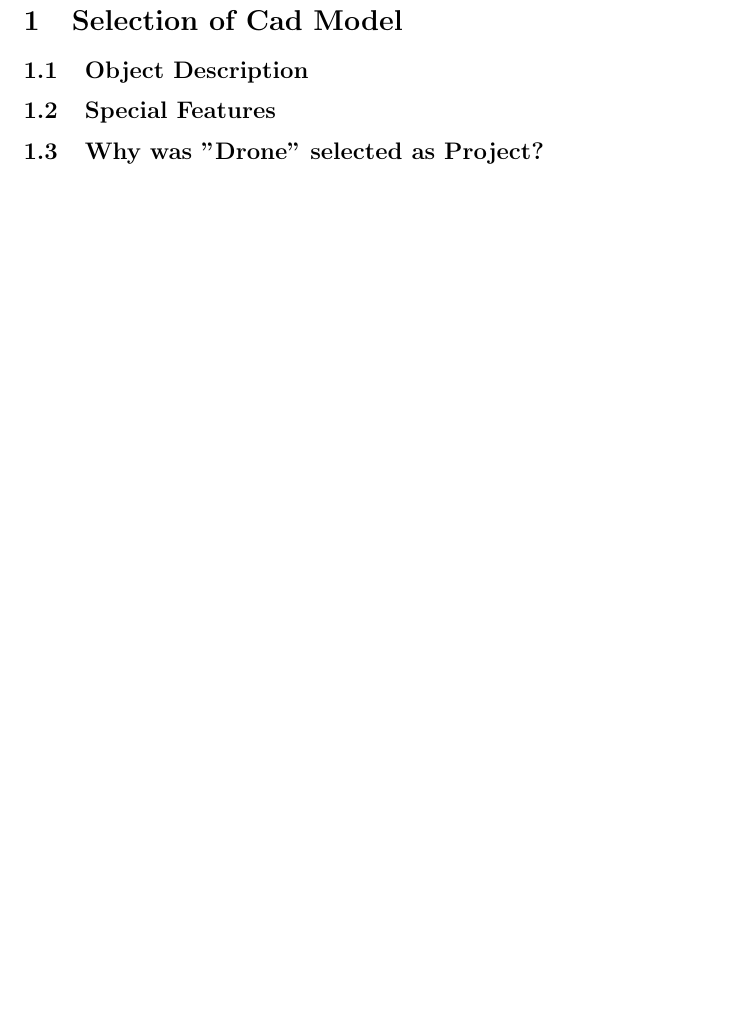
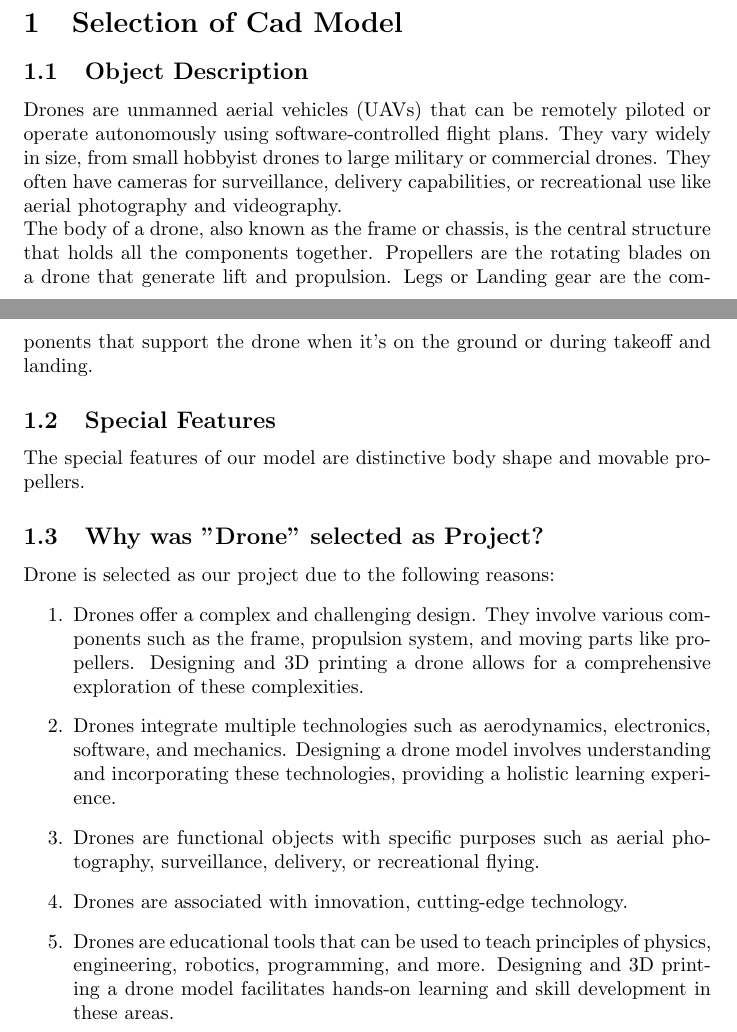
Before and after one commit to BATCHUISHITHA/FAB_5, a LaTeX document (main.tex): part of page 2 of 2 before the commit and two parts of pages 1 and 2 of 3 after it, the two joined at a grey line, cut so that both start at the same text, the shorter picture padded with empty space. Compiled offline with pdfLaTeX.

Commit message:
Add files via upload

```diff
--- a/main.tex
+++ b/main.tex
@@ -43,9 +43,20 @@
 
 \section{Selection of Cad Model}
 \subsection{Object Description}
+Drones are unmanned aerial vehicles (UAVs) that can be remotely piloted or operate autonomously using software-controlled flight plans. They vary widely in size, from small hobbyist drones to large military or commercial drones. They often have cameras for surveillance, delivery capabilities, or recreational use like aerial photography and videography.\\The body of a drone, also known as the frame or chassis, is the central structure that holds all the components together.
+Propellers are the rotating blades on a drone that generate lift and propulsion.
+Legs or Landing gear are the components that support the drone when it's on the ground or during takeoff and landing.
 \subsection{Special Features}
+The special features of our model are distinctive body shape and movable propellers.
 \subsection{Why was "Drone" selected as Project? }
-
+Drone is selected as our project due to the following reasons:
+\begin{enumerate}
+\item Drones offer a complex and challenging design. They involve various components such as the frame, propulsion system,  and moving parts like propellers. Designing and 3D printing a drone allows for a comprehensive exploration of these complexities.
+\item Drones integrate multiple technologies such as aerodynamics, electronics, software, and mechanics. Designing a drone model involves understanding and incorporating these technologies, providing a holistic learning experience.
+\item  Drones are functional objects with specific purposes such as aerial photography, surveillance, delivery, or recreational flying.
+\item Drones are associated with innovation, cutting-edge technology.
+\item Drones are educational tools that can be used to teach principles of physics, engineering, robotics, programming, and more. Designing and 3D printing a drone model facilitates hands-on learning and skill development in these areas.
+\end{enumerate}
 \section{Making of Drone on Solid Edge}
 \subsection{Parts}
 \subsection{Body}
```
Also changed, not shown: main.pdf.
